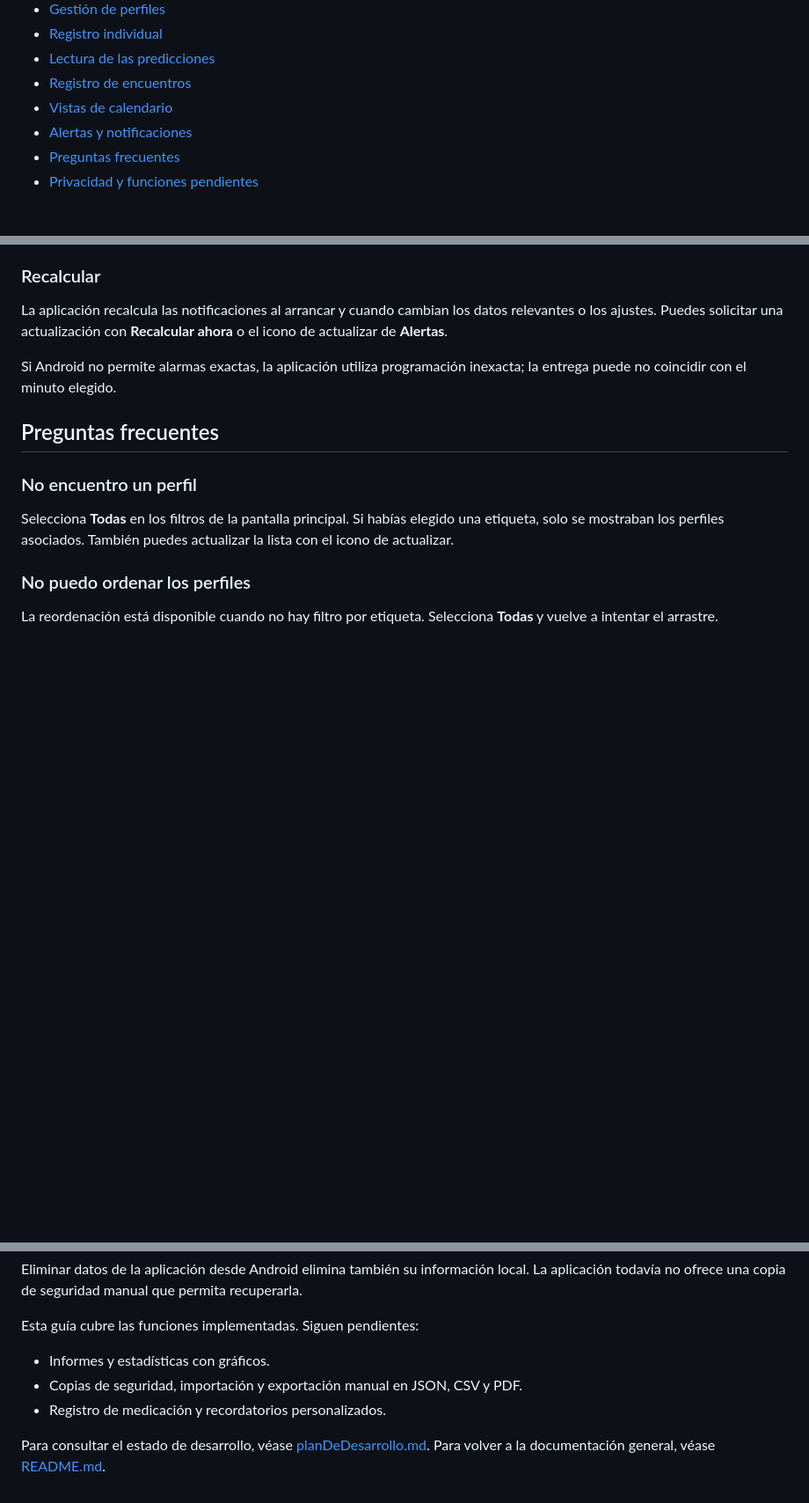
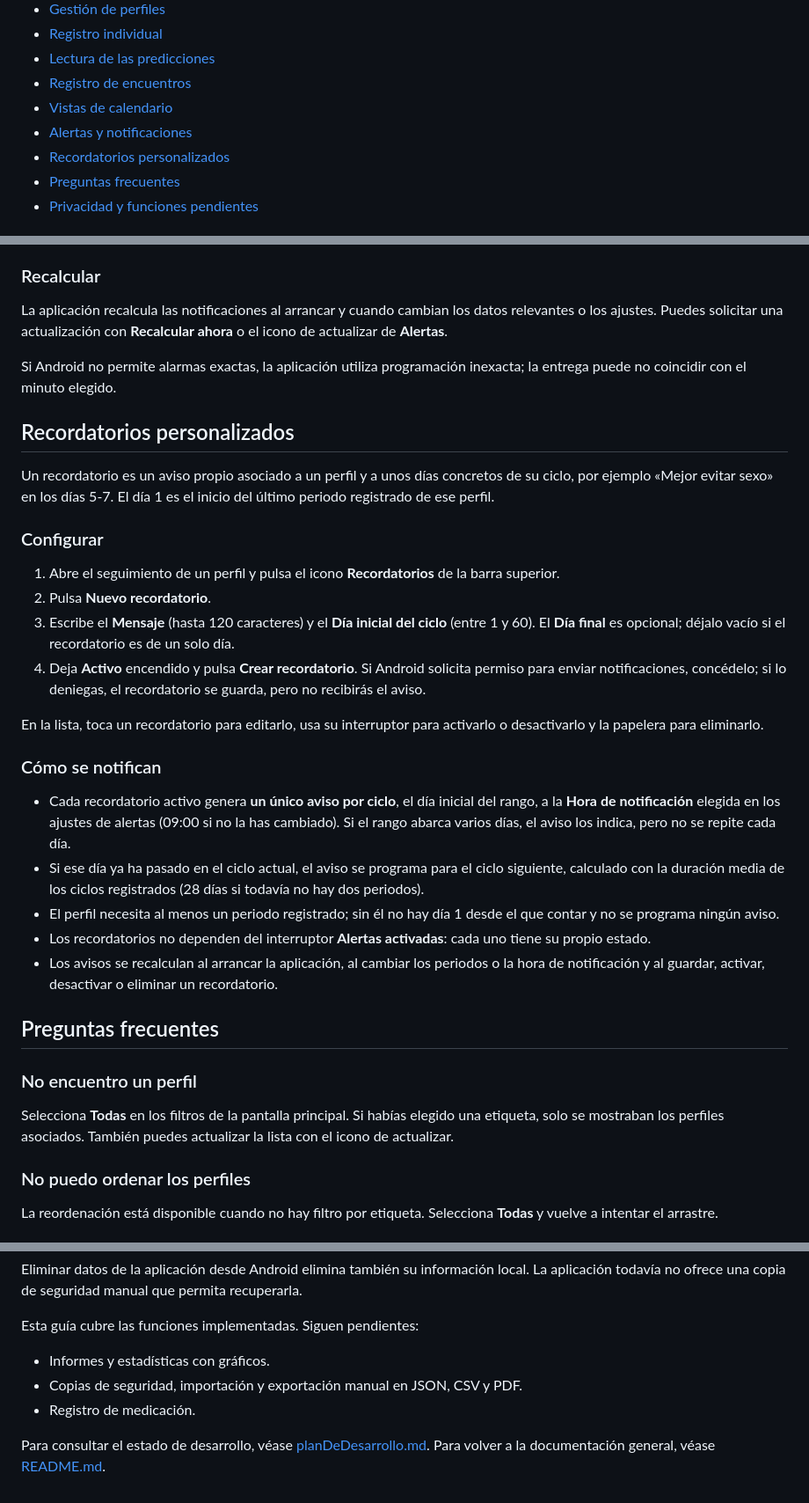
Before and after one commit to tochijanna/ciclotrack, a Markdown page: MANUAL_DE_USO.md, 3 parts joined by grey strips. Shown at 88% size. Drawn GitHub-style; blank space fills up the shorter version.

Commit message:
docs(settings): document personalized reminders
Co-Authored-By: Claude Opus 5.5 <noreply@anthropic.com>

```diff
--- a/MANUAL_DE_USO.md
+++ b/MANUAL_DE_USO.md
@@ -14,6 +14,7 @@ CicloTrack permite llevar el seguimiento de varios perfiles. Funciona sin conexi
 - [Registro de encuentros](#registro-de-encuentros)
 - [Vistas de calendario](#vistas-de-calendario)
 - [Alertas y notificaciones](#alertas-y-notificaciones)
+- [Recordatorios personalizados](#recordatorios-personalizados)
 - [Preguntas frecuentes](#preguntas-frecuentes)
 - [Privacidad y funciones pendientes](#privacidad-y-funciones-pendientes)
 
@@ -223,6 +224,27 @@ La aplicación recalcula las notificaciones al arrancar y cuando cambian los dat
 
 Si Android no permite alarmas exactas, la aplicación utiliza programación inexacta; la entrega puede no coincidir con el minuto elegido.
 
+## Recordatorios personalizados
+
+Un recordatorio es un aviso propio asociado a un perfil y a unos días concretos de su ciclo, por ejemplo «Mejor evitar sexo» en los días 5-7. El día 1 es el inicio del último periodo registrado de ese perfil.
+
+### Configurar
+
+1. Abre el seguimiento de un perfil y pulsa el icono **Recordatorios** de la barra superior.
+2. Pulsa **Nuevo recordatorio**.
+3. Escribe el **Mensaje** (hasta 120 caracteres) y el **Día inicial del ciclo** (entre 1 y 60). El **Día final** es opcional; déjalo vacío si el recordatorio es de un solo día.
+4. Deja **Activo** encendido y pulsa **Crear recordatorio**. Si Android solicita permiso para enviar notificaciones, concédelo; si lo deniegas, el recordatorio se guarda, pero no recibirás el aviso.
+
+En la lista, toca un recordatorio para editarlo, usa su interruptor para activarlo o desactivarlo y la papelera para eliminarlo.
+
+### Cómo se notifican
+
+- Cada recordatorio activo genera **un único aviso por ciclo**, el día inicial del rango, a la **Hora de notificación** elegida en los ajustes de alertas (09:00 si no la has cambiado). Si el rango abarca varios días, el aviso los indica, pero no se repite cada día.
+- Si ese día ya ha pasado en el ciclo actual, el aviso se programa para el ciclo siguiente, calculado con la duración media de los ciclos registrados (28 días si todavía no hay dos periodos).
+- El perfil necesita al menos un periodo registrado; sin él no hay día 1 desde el que contar y no se programa ningún aviso.
+- Los recordatorios no dependen del interruptor **Alertas activadas**: cada uno tiene su propio estado.
+- Los avisos se recalculan al arrancar la aplicación, al cambiar los periodos o la hora de notificación y al guardar, activar, desactivar o eliminar un recordatorio.
+
 ## Preguntas frecuentes
 
 ### No encuentro un perfil
@@ -265,6 +287,6 @@ Esta guía cubre las funciones implementadas. Siguen pendientes:
 
 - Informes y estadísticas con gráficos.
 - Copias de seguridad, importación y exportación manual en JSON, CSV y PDF.
-- Registro de medicación y recordatorios personalizados.
+- Registro de medicación.
 
 Para consultar el estado de desarrollo, véase [planDeDesarrollo.md](planDeDesarrollo.md). Para volver a la documentación general, véase [README.md](README.md).
```
